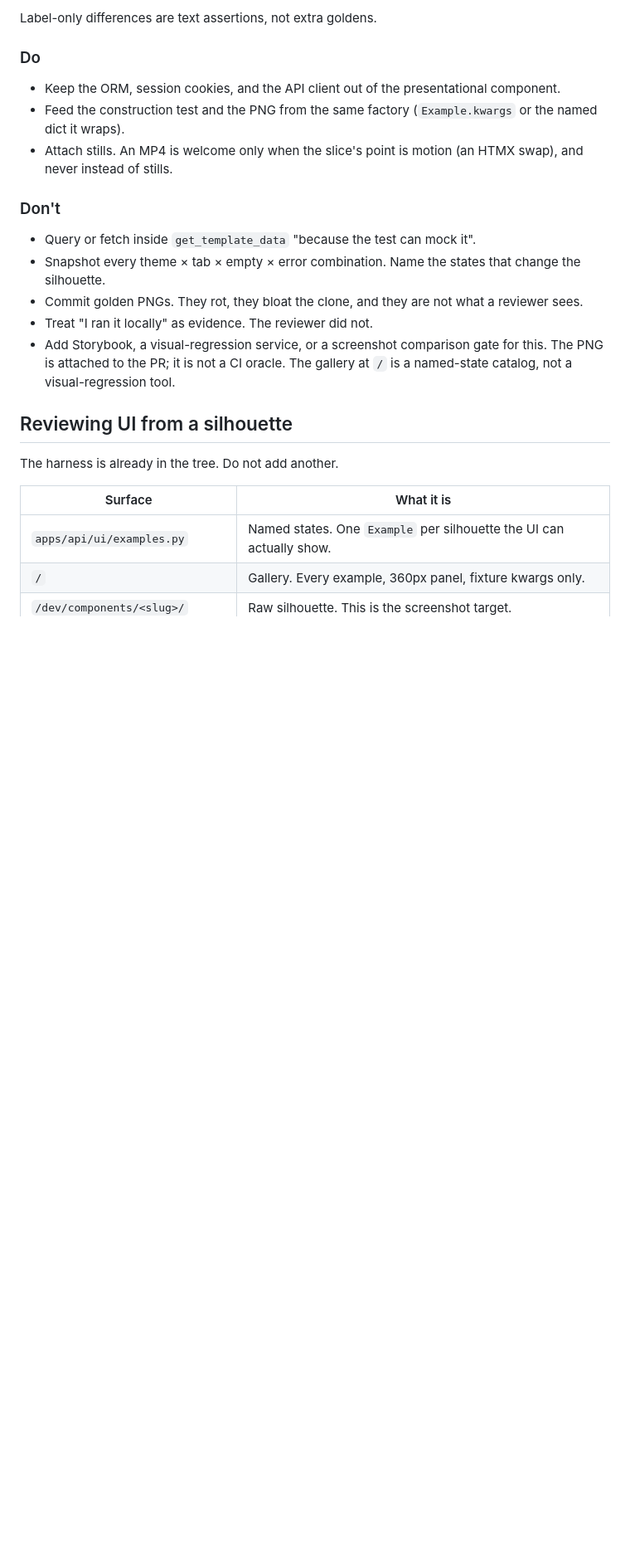
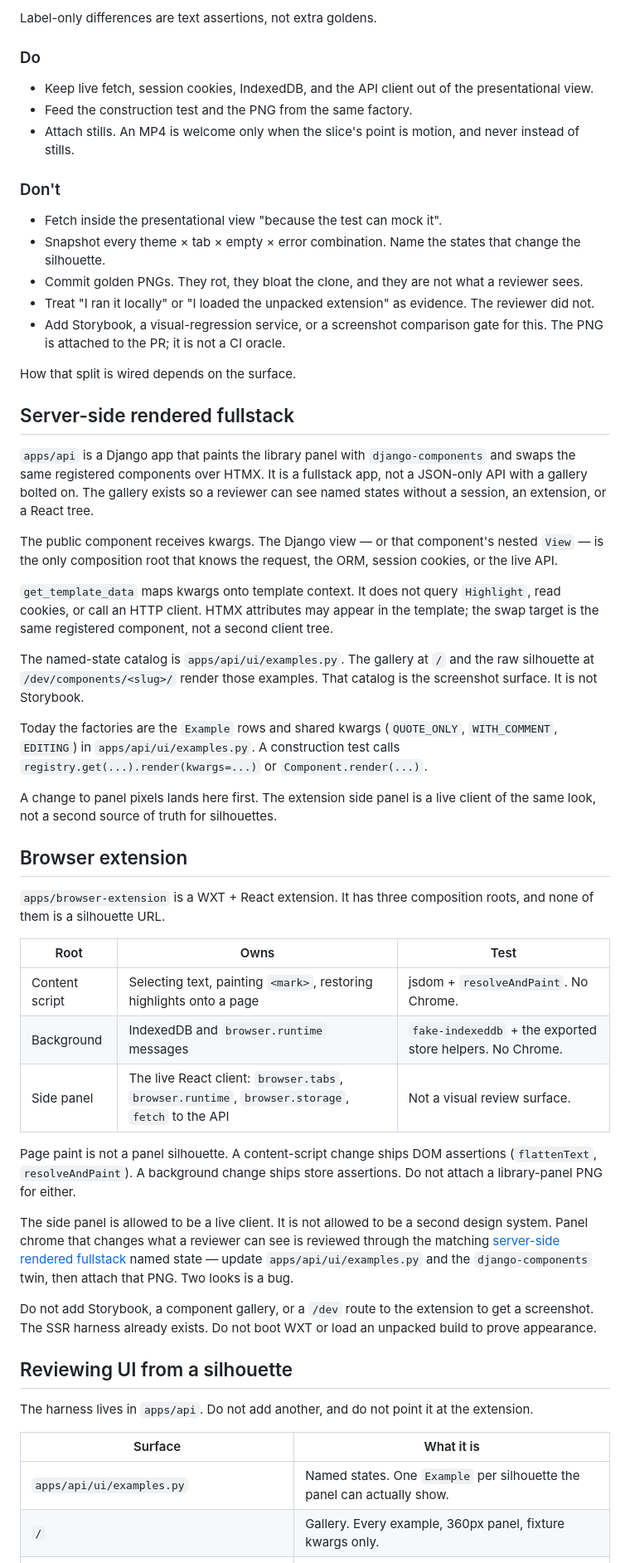
Before and after one commit to marginal-app/marginal-app, a Markdown page: CONTRIBUTING.md, the part around one of its changes. Shown at 83% size. Rendered like a GitHub page; blank space fills up the shorter version.

```diff
--- a/CONTRIBUTING.md
+++ b/CONTRIBUTING.md
@@ -36,25 +41,57 @@ Label-only differences are text assertions, not extra goldens.
 
 ### Do
 
-- Keep the ORM, session cookies, and the API client out of the presentational component.
-- Feed the construction test and the PNG from the same factory (`Example.kwargs` or the named dict it wraps).
-- Attach stills. An MP4 is welcome only when the slice's point is motion (an HTMX swap), and never instead of stills.
+- Keep live fetch, session cookies, IndexedDB, and the API client out of the presentational view.
+- Feed the construction test and the PNG from the same factory.
+- Attach stills. An MP4 is welcome only when the slice's point is motion, and never instead of stills.
 
 ### Don't
 
-- Query or fetch inside `get_template_data` "because the test can mock it".
+- Fetch inside the presentational view "because the test can mock it".
 - Snapshot every theme × tab × empty × error combination. Name the states that change the silhouette.
 - Commit golden PNGs. They rot, they bloat the clone, and they are not what a reviewer sees.
-- Treat "I ran it locally" as evidence. The reviewer did not.
-- Add Storybook, a visual-regression service, or a screenshot comparison gate for this. The PNG is attached to the PR; it is not a CI oracle. The gallery at `/` is a named-state catalog, not a visual-regression tool.
+- Treat "I ran it locally" or "I loaded the unpacked extension" as evidence. The reviewer did not.
+- Add Storybook, a visual-regression service, or a screenshot comparison gate for this. The PNG is attached to the PR; it is not a CI oracle.
+
+How that split is wired depends on the surface.
+
+## Server-side rendered fullstack
+
+`apps/api` is a Django app that paints the library panel with `django-components` and swaps the same registered components over HTMX. It is a fullstack app, not a JSON-only API with a gallery bolted on. The gallery exists so a reviewer can see named states without a session, an extension, or a React tree.
+
+The public component receives kwargs. The Django view — or that component's nested `View` — is the only composition root that knows the request, the ORM, session cookies, or the live API.
+
+`get_template_data` maps kwargs onto template context. It does not query `Highlight`, read cookies, or call an HTTP client. HTMX attributes may appear in the template; the swap target is the same registered component, not a second client tree.
+
+The named-state catalog is `apps/api/ui/examples.py`. The gallery at `/` and the raw silhouette at `/dev/components/<slug>/` render those examples. That catalog is the screenshot surface. It is not Storybook.
+
+Today the factories are the `Example` rows and shared kwargs (`QUOTE_ONLY`, `WITH_COMMENT`, `EDITING`) in `apps/api/ui/examples.py`. A construction test calls `registry.get(...).render(kwargs=...)` or `Component.render(...)`.
+
+A change to panel pixels lands here first. The extension side panel is a live client of the same look, not a second source of truth for silhouettes.
+
+## Browser extension
+
+`apps/browser-extension` is a WXT + React extension. It has three composition roots, and none of them is a silhouette URL.
+
+| Root | Owns | Test |
+| --- | --- | --- |
+| Content script | Selecting text, painting `<mark>`, restoring highlights onto a page | jsdom + `resolveAndPaint`. No Chrome. |
+| Background | IndexedDB and `browser.runtime` messages | `fake-indexeddb` + the exported store helpers. No Chrome. |
+| Side panel | The live React client: `browser.tabs`, `browser.runtime`, `browser.storage`, `fetch` to the API | Not a visual review surface. |
+
+Page paint is not a panel silhouette. A content-script change ships DOM assertions (`flattenText`, `resolveAndPaint`). A background change ships store assertions. Do not attach a library-panel PNG for either.
+
+The side panel is allowed to be a live client. It is not allowed to be a second design system. Panel chrome that changes what a reviewer can see is reviewed through the matching [server-side rendered fullstack](#server-side-rendered-fullstack) named state — update `apps/api/ui/examples.py` and the `django-components` twin, then attach that PNG. Two looks is a bug.
+
+Do not add Storybook, a component gallery, or a `/dev` route to the extension to get a screenshot. The SSR harness already exists. Do not boot WXT or load an unpacked build to prove appearance.
 
 ## Reviewing UI from a silhouette
 
-The harness is already in the tree. Do not add another.
+The harness lives in `apps/api`. Do not add another, and do not point it at the extension.
 
 | Surface | What it is |
 | --- | --- |
-| `apps/api/ui/examples.py` | Named states. One `Example` per silhouette the UI can actually show. |
+| `apps/api/ui/examples.py` | Named states. One `Example` per silhouette the panel can actually show. |
 | `/` | Gallery. Every example, 360px panel, fixture kwargs only. |
 | `/dev/components/<slug>/` | Raw silhouette. This is the screenshot target. |
 | `apps/api/.silhouettes/` | Author-local PNGs. Gitignored. Attach them; do not commit them. |
```
Also changed, not shown: other parts of CONTRIBUTING.md (+18 -12 lines).
